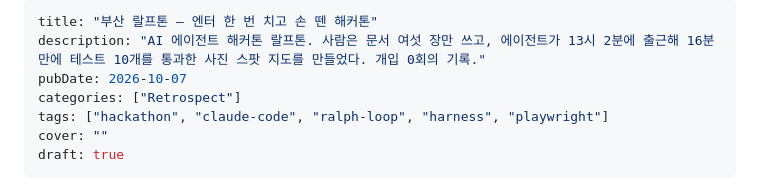
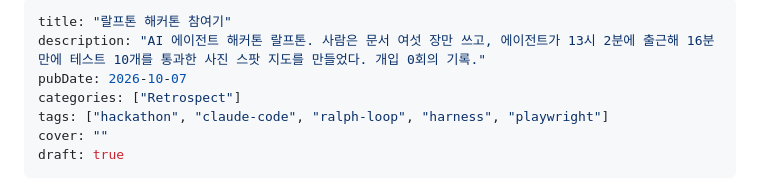
Before and after one commit to bottari-KR/bottari-KR.github.io, a Markdown page: posts/2026-09-18-ralphthon-2026.md, the part around the change. GitHub-like rendering.

Commit message:
post: 제목 수정 — '랄프톤 해커톤 참여기'(사용자 지정, 간결하게)
Co-Authored-By: Claude Fable 5.1 <noreply@anthropic.com>

```diff
--- a/posts/2026-09-18-ralphthon-2026.md
+++ b/posts/2026-09-18-ralphthon-2026.md
@@ -1,5 +1,5 @@
 ---
-title: "부산 랄프톤 — 엔터 한 번 치고 손 뗀 해커톤"
+title: "랄프톤 해커톤 참여기"
 description: "AI 에이전트 해커톤 랄프톤. 사람은 문서 여섯 장만 쓰고, 에이전트가 13시 2분에 출근해 16분 만에 테스트 10개를 통과한 사진 스팟 지도를 만들었다. 개입 0회의 기록."
 pubDate: 2026-10-07
 categories: ["Retrospect"]
```
